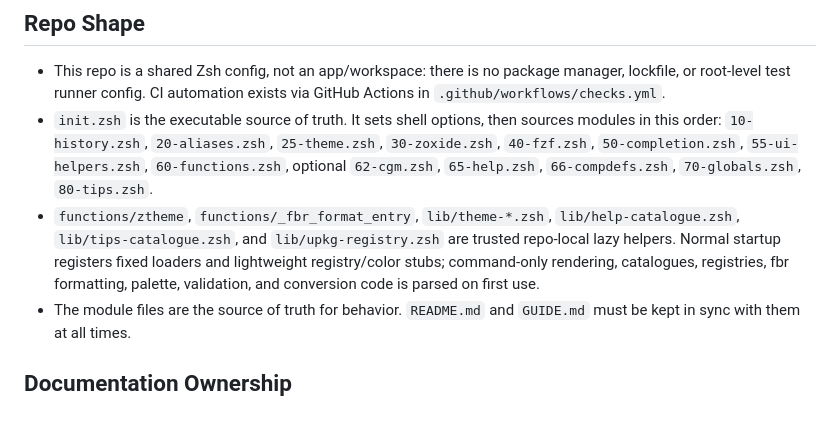
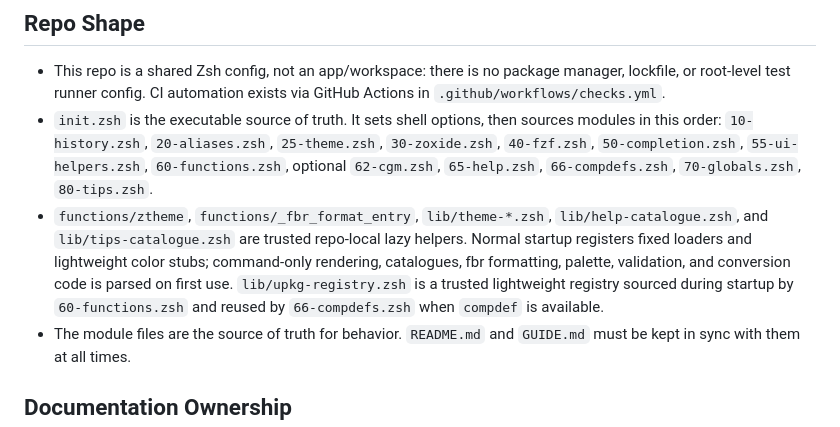
Before and after one commit to Thundernirmal/zsh, a Markdown page: AGENTS.md, the part around the change. Drawn GitHub-style.

```diff
--- a/AGENTS.md
+++ b/AGENTS.md
@@ -4,7 +4,7 @@
 
 - This repo is a shared Zsh config, not an app/workspace: there is no package manager, lockfile, or root-level test runner config. CI automation exists via GitHub Actions in `.github/workflows/checks.yml`.
 - `init.zsh` is the executable source of truth. It sets shell options, then sources modules in this order: `10-history.zsh`, `20-aliases.zsh`, `25-theme.zsh`, `30-zoxide.zsh`, `40-fzf.zsh`, `50-completion.zsh`, `55-ui-helpers.zsh`, `60-functions.zsh`, optional `62-cgm.zsh`, `65-help.zsh`, `66-compdefs.zsh`, `70-globals.zsh`, `80-tips.zsh`.
-- `functions/ztheme`, `functions/_fbr_format_entry`, `lib/theme-*.zsh`, `lib/help-catalogue.zsh`, `lib/tips-catalogue.zsh`, and `lib/upkg-registry.zsh` are trusted repo-local lazy helpers. Normal startup registers fixed loaders and lightweight registry/color stubs; command-only rendering, catalogues, registries, fbr formatting, palette, validation, and conversion code is parsed on first use.
+- `functions/ztheme`, `functions/_fbr_format_entry`, `lib/theme-*.zsh`, `lib/help-catalogue.zsh`, and `lib/tips-catalogue.zsh` are trusted repo-local lazy helpers. Normal startup registers fixed loaders and lightweight color stubs; command-only rendering, catalogues, fbr formatting, palette, validation, and conversion code is parsed on first use. `lib/upkg-registry.zsh` is a trusted lightweight registry sourced during startup by `60-functions.zsh` and reused by `66-compdefs.zsh` when `compdef` is available.
 - The module files are the source of truth for behavior. `README.md` and `GUIDE.md` must be kept in sync with them at all times.
 
 ## Documentation Ownership
```
Also changed, not shown: GUIDE.md (+3 -3 lines).
